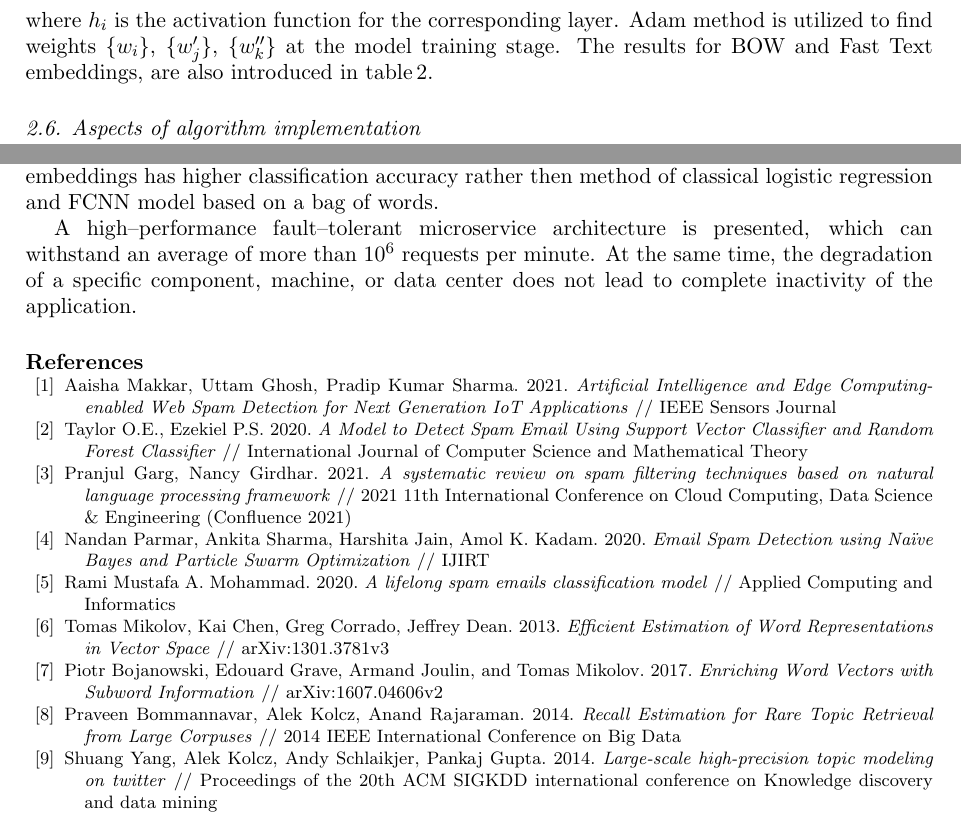
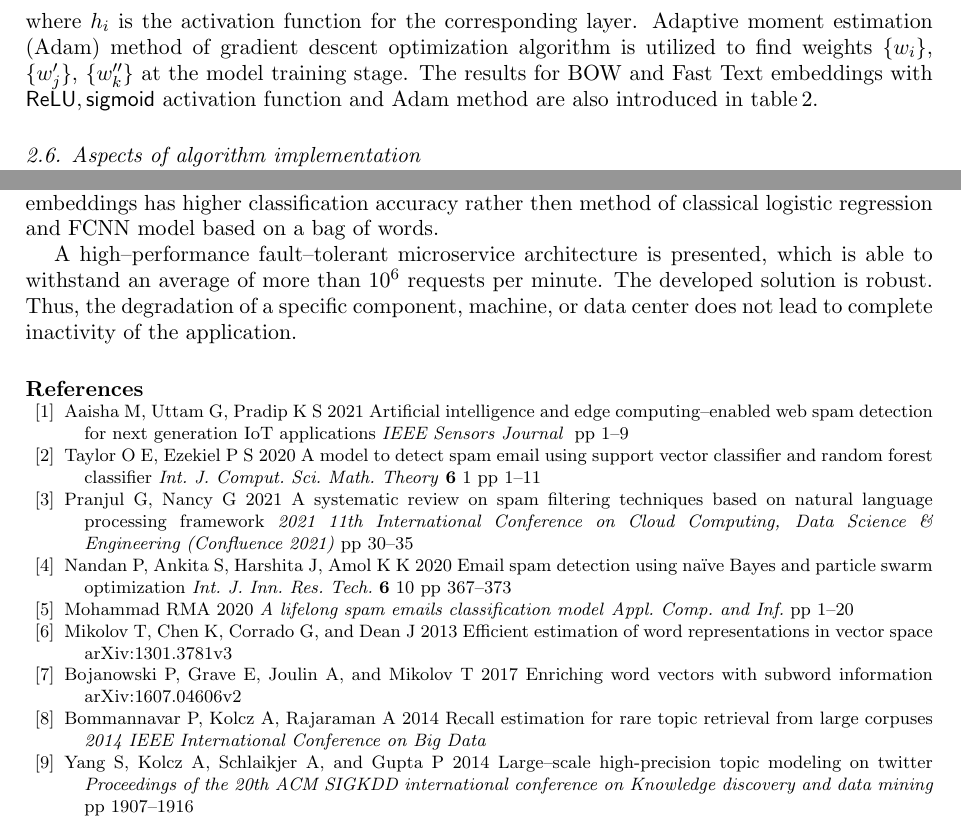
Before and after one commit to TimRazumov/master-diplom, a LaTeX document (tex/paper/OMFI2021_Razumov_paper.tex): two parts of pages 4 and 6 of 6 before the commit and two parts of pages 5 and 6 of 6 after it, joined at a grey line, cut so that both start at the same text. Compiled offline with pdfLaTeX.

Commit message:
Minor changes
Refence was brushed. Affil was updated.

```diff
--- a/tex/paper/OMFI2021_Razumov_paper.tex
+++ b/tex/paper/OMFI2021_Razumov_paper.tex
@@ -140,13 +143,8 @@ The results for BOW and Fast Text embeddings, are introduced in table\,\ref{tbl:
 \end{table}
 
 \subsubsection*{Fully convolutional neural network (FCNN).}
-The fully convolutional neural network with 3 layers was considered. A \textsf{ReLU} activation function was applied to the first and second layersthird, and the last one utilize \textsf{sigmoid} as an activation function. Data was regularized on each layer. Neural network can be defined as follows in our case
-$$
-g(x) = h_2 \left(\sum_{k=0}^{n_2} w''_k h_1\left(\sum_{j=0}^{n_1} w'_j h_0\left( \sum_{i=0}^{n_0} w_i x_i \right)\right)\right),
-$$
-where $h_i$ is the activation function for the corresponding layer. Adam method is utilized to find weights $\{w_i\}$, $\{w'_j\}$, $\{w''_k\}$ at the model training stage.
-The results for BOW and Fast Text embeddings, are also introduced in table\,\ref{tbl:02}.
-\begin{table}[h!]
+
+\begin{table}[b]
 	\centering
 	\caption{\label{tbl:02}Training result.}
 	\begin{center}
@@ -161,3 +159,9 @@ The results for BOW and Fast Text embeddings, are also introduced in table\,\ref
 	\end{center}
 \end{table}
 
+The fully convolutional neural network with 3 layers was considered. A \textsf{ReLU} activation function was applied to the first and second layersthird, and the last one utilize \textsf{sigmoid} as an activation function. Data was regularized on each layer. Neural network can be defined as follows in our case
+$$
+g(x) = h_2 \left(\sum_{k=0}^{n_2} w''_k h_1\left(\sum_{j=0}^{n_1} w'_j h_0\left( \sum_{i=0}^{n_0} w_i x_i \right)\right)\right),
+$$
+where $h_i$ is the activation function for the corresponding layer. Adaptive moment estimation (Adam) method of gradient descent optimization algorithm is utilized to find weights $\{w_i\}$, $\{w'_j\}$, $\{w''_k\}$ at the model training stage.
+The results for BOW and Fast Text embeddings with \textsf{ReLU},\,\textsf{sigmoid} activation function and Adam method are also introduced in table\,\ref{tbl:02}.
@@ -194,58 +198,58 @@ The proposed architecture is fairly robust because when the OCR of seris, one (o
 Since services require high performance, the C++ language (stl 17, grpc, boost) is chosen as one of the most productive modern languages. Python 3 language and pyTorch framework were utilized for data analysis and training due to the high efficiency and the possibility of conducting parallel calculations, both on the CPU and on the GPU cores of the machine.
-
 The fault tolerance of microservices is ensured by their deployment in the kubernetes (k8s) cluster, since if any pod falls for any reason. The requests are evenly balanced across the remaining live feeds, until the cluster independently returns to its previous state.
 
 \section{Conclusions}
 
 The results obtained during the training of the model on real--life streaming data of users are introduced. Based on these data, one can realize that FCNN model based on Fast Text embeddings has higher classification accuracy rather then method of classical logistic regression and FCNN  model based on a bag of words.
 
-A high--performance fault--tolerant microservice architecture is presented, which can withstand an average of more than $10^6$  requests per minute. At the same time, the degradation of a specific component, machine, or data center does not lead to complete inactivity of the application.
+A high--performance fault--tolerant microservice architecture is presented, which is able to withstand an average of more than $10^6$ requests per minute. The developed solution is robust. Thus, the degradation of a specific component, machine, or data center does not lead to complete inactivity of the application.
 
 \section*{References}
 \begin{thebibliography}{99}
 \bibitem{Makkar2021}
-Aaisha Makkar, Uttam Ghosh, Pradip Kumar Sharma.
-2021. \emph{Artificial Intelligence and Edge Computing-enabled
-	Web Spam Detection for Next Generation IoT
-	Applications} // IEEE Sensors Journal
+Aaisha M, Uttam G, Pradip K S
+2021 {Artificial intelligence and edge computing--enabled
+	web spam detection for next generation IoT
+	applications} {\it IEEE Sensors Journal} {\bf } pp 1--9
 
 \bibitem{Taylor2020}
-Taylor O.E., Ezekiel P.S.
-2020. \emph{A Model to Detect Spam Email Using Support Vector Classifier and Random Forest Classifier} //
-International Journal of Computer Science and Mathematical Theory
+Taylor O E, Ezekiel P S
+2020 {A model to detect spam email using support vector classifier and random forest classifier}
+\emph{Int. J. Comput. Sci. Math. Theory} {\bf 6} 1 pp 1--11
 
 \bibitem{Garg2021}
-Pranjul Garg, Nancy Girdhar.
-2021. \emph{A systematic review on spam filtering techniques based on
-natural language processing framework} // 2021 11th International Conference on Cloud Computing, Data Science \& Engineering (Confluence 2021)
+Pranjul G, Nancy G
+2021 {A systematic review on spam filtering techniques based on
+natural language processing framework} \emph{2021 11th International Conference on Cloud Computing, Data Science \& Engineering (Confluence 2021)} pp 30--35
 
 \bibitem{Parmar2020}
-Nandan Parmar, Ankita Sharma, Harshita Jain, Amol K. Kadam.
-2020. \emph{Email Spam Detection using Naïve Bayes and Particle Swarm Optimization} // IJIRT
+Nandan P, Ankita S, Harshita J, Amol K K
+2020 {Email spam detection using naïve Bayes and particle swarm optimization} \emph{Int. J. Inn. Res. Tech.} {\bf 6} 10 pp 367--373
 
 \bibitem{Mohammad2020}
-Rami Mustafa A. Mohammad.
-2020. \emph{A lifelong spam emails 	classification model} //
-Applied Computing and Informatics
+Mohammad RMA
+2020 \emph{A lifelong spam emails classification model}
+\emph{Appl. Comp. and Inf.} pp 1--20
 
 \bibitem{Mikolov2013}
-Tomas Mikolov, Kai Chen, Greg Corrado, Jeffrey Dean.
-2013. \emph{Efficient Estimation of Word Representations in Vector Space} //
+Mikolov T, Chen K, Corrado G, and Dean J
+2013 {Efficient estimation of word representations in vector space}
 arXiv:1301.3781v3
 
 \bibitem{Bojanowski2017}
-Piotr Bojanowski, Edouard Grave, Armand Joulin, and Tomas Mikolov.
-2017. \emph{Enriching Word Vectors with Subword Information} //
+Bojanowski P, Grave E, Joulin A, and Mikolov T
+2017 {Enriching word vectors with subword information}
 arXiv:1607.04606v2
 
 \bibitem{Bommannavar2014}
-Praveen Bommannavar, Alek Kolcz, Anand Rajaraman.
-2014. \emph{Recall Estimation for Rare Topic Retrieval from Large Corpuses} //
-2014 IEEE International Conference on Big Data
+Bommannavar P, Kolcz A, Rajaraman A
+2014 {Recall estimation for rare topic retrieval from large corpuses}
+\emph{2014 IEEE International Conference on Big Data}
 
 \bibitem{Yang2014}
-Shuang Yang, Alek Kolcz, Andy Schlaikjer, Pankaj Gupta.
-2014. \emph{Large-scale high-precision topic modeling on twitter} // Proceedings of the 20th ACM SIGKDD international conference on Knowledge discovery and data mining
+Yang S, Kolcz A, Schlaikjer A, and Gupta P
+2014 {Large--scale high-precision topic modeling on twitter}
+\emph{Proceedings of the 20th ACM SIGKDD international conference on Knowledge discovery and data mining} pp 1907--1916
 
 \end{thebibliography}
 
```
Also changed, not shown: tex/paper/OMFI2021_Razumov_paper.tex (41 more changed lines). Lines whose indentation alone changed are shown as unchanged.
